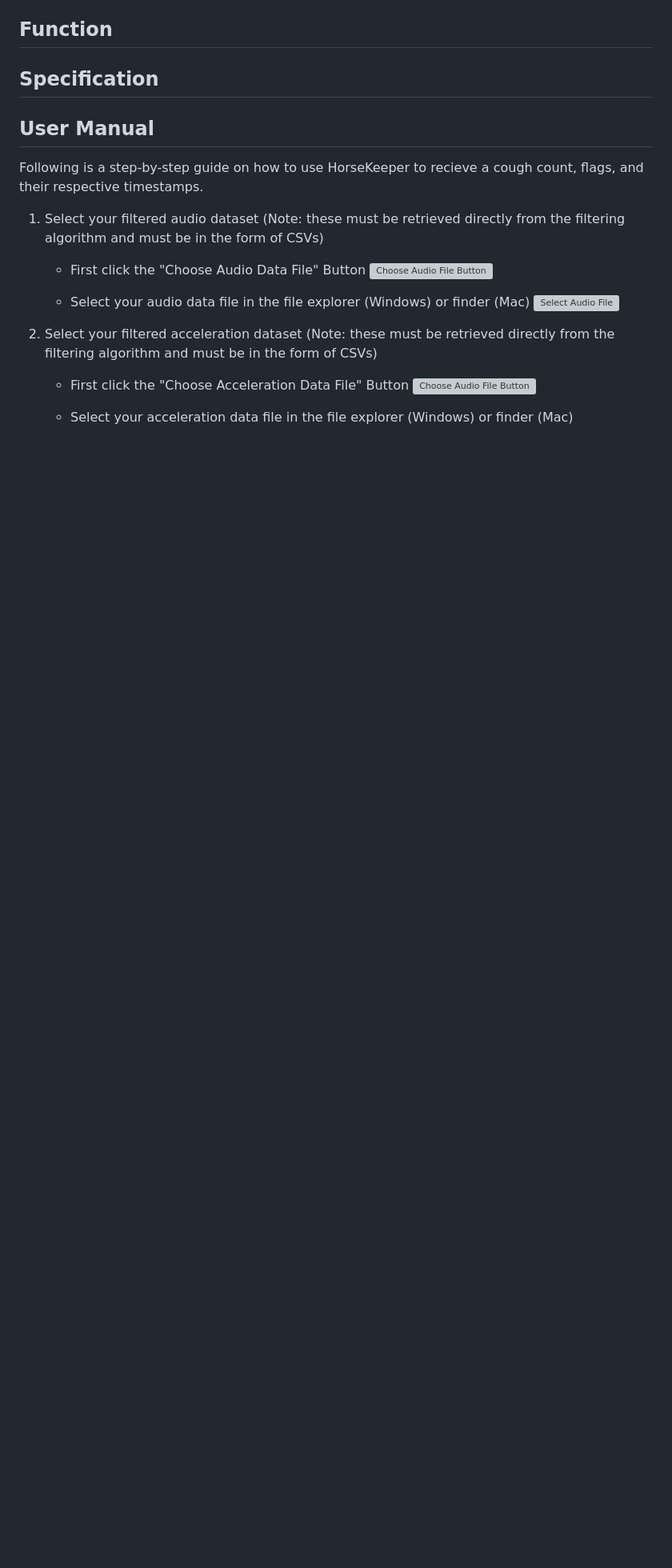
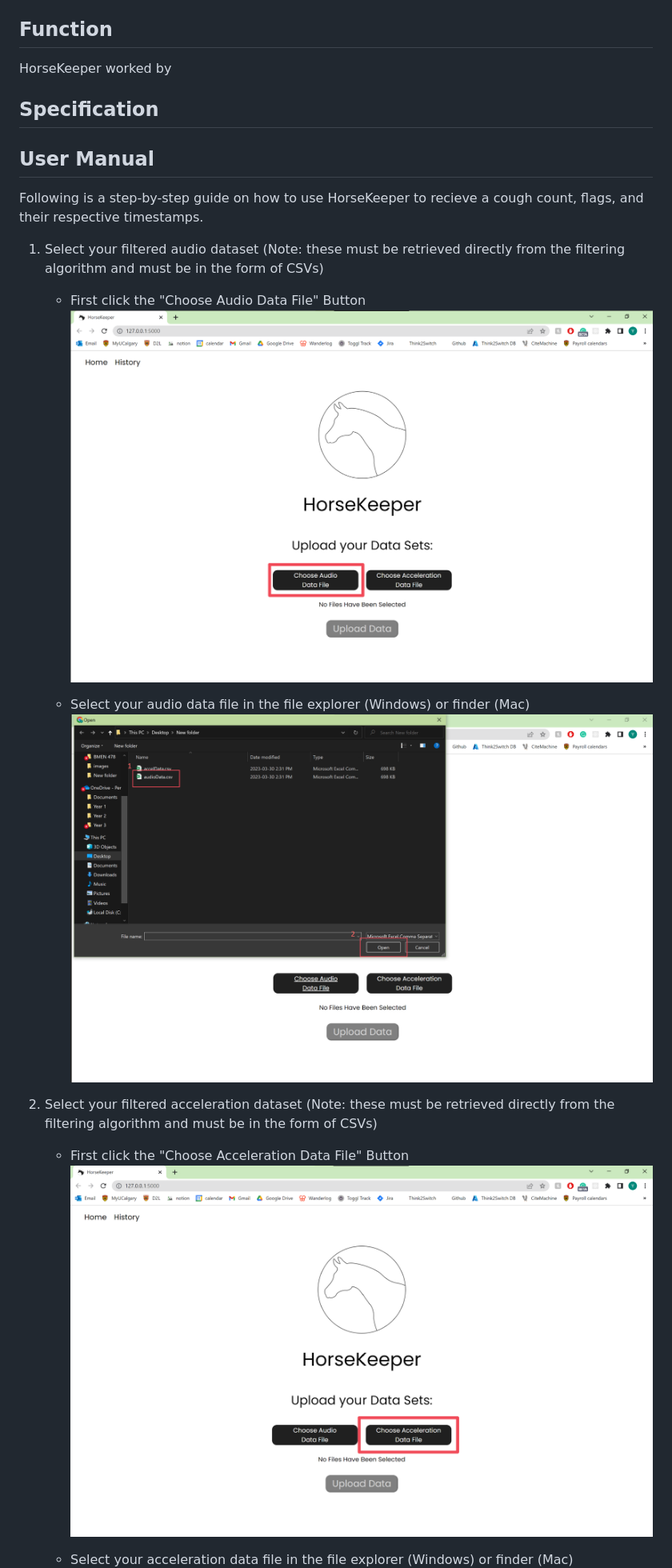
Before and after one commit to yna-arpon/horse-keeper, a Markdown page: README.md, the part around one of its changes. Shown at 80% size. Rendered like a GitHub page; blank space fills up the shorter version; grey boxes are pictures that could not be loaded.

Commit message:
fixed image path

```diff
--- a/README.md
+++ b/README.md
@@ -7,7 +7,7 @@ HorseKeeper is a web application with an integrated equine cough-detection algor
 - **Timestamps:** The points in time within the datasets where a cough or flag may have occurred.
 
 ## Function
-
+HorseKeeper worked by
 
 ## Specification
 
@@ -17,15 +17,15 @@ Following is a step-by-step guide on how to use HorseKeeper to recieve a cough c
 
 1. Select your filtered audio dataset (Note: these must be retrieved directly from the filtering algorithm and must be in the form of CSVs)
     * First click the "Choose Audio Data File" Button
-    ![Choose Audio File Button](static\images\readme_imgs\selectAudioBtn.png)
+    ![Choose Audio File Button](static/images/readme_imgs/selectAudioBtn.png)
 
     * Select your audio data file in the file explorer (Windows) or finder (Mac)
-    ![Select Audio File](static\images\readme_imgs\selectAudioData.png)
+    ![Select Audio File](static/images/readme_imgs/selectAudioData.png)
 
 
 2. Select your filtered acceleration dataset (Note: these must be retrieved directly from the filtering algorithm and must be in the form of CSVs)
 
     * First click the "Choose Acceleration Data File" Button
-    ![Choose Audio File Button](static\images\readme_imgs\selectAccBtn.png)
+    ![Choose Audio File Button](static/images/readme_imgs/selectAccBtn.png)
 
     * Select your acceleration data file in the file explorer (Windows) or finder (Mac)
```
Also changed, not shown: other parts of README.md (+11 -11 lines).
